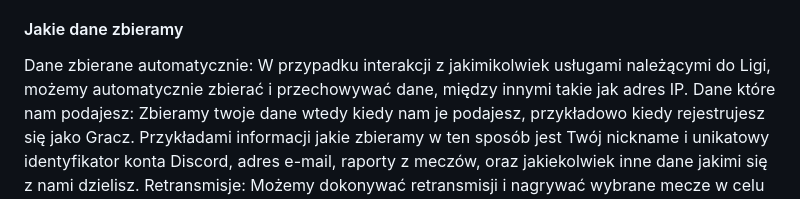
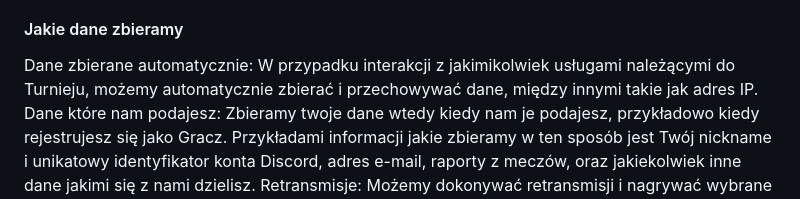
Before and after one commit to KubarytTournaments/XL-plus-U, a Markdown page: Regulamin/Regulamin_turnieju_XL+U.md, the part around the change. Rendered like a GitHub page.

```diff
--- a/Regulamin/Regulamin_turnieju_XL+U.md
+++ b/Regulamin/Regulamin_turnieju_XL+U.md
@@ -519,7 +519,7 @@ To jest nasza Polityka Prywatności, która zawiera informacje o tym jakie dane
 Od czasu do czasu możemy zaktualizować Politykę Prywatności. Zmiany będą miały efekt tuż po wprowadzeniu. Jeżeli nie zgadzasz się z niniejszą Polityką Prywatności, nie uczestnicz w Turnieju.
 
 #### Jakie dane zbieramy
-Dane zbierane automatycznie: W przypadku interakcji z jakimikolwiek usługami należącymi do Ligi, możemy automatycznie zbierać i przechowywać dane, między innymi takie jak adres IP.
+Dane zbierane automatycznie: W przypadku interakcji z jakimikolwiek usługami należącymi do Turnieju, możemy automatycznie zbierać i przechowywać dane, między innymi takie jak adres IP.
 Dane które nam podajesz: Zbieramy twoje dane wtedy kiedy nam je podajesz, przykładowo kiedy rejestrujesz się jako Gracz. Przykładami informacji jakie zbieramy w ten sposób jest Twój nickname i unikatowy identyfikator konta Discord, adres e-mail, raporty z meczów, oraz jakiekolwiek inne dane jakimi się z nami dzielisz.
 Retransmisje: Możemy dokonywać retransmisji i nagrywać wybrane mecze w celu udostępniania komentarza oraz archiwizacji. Podczas swojej transmisji, możesz udostępniać dane umożliwiające Twoją identyfikację, na przykład nagranie z kamery. Dajesz nam niezbywalne prawo do posługiwania się tymi danymi - ale w przypadku uzasadnionej przyczyny możemy usunąć część z nich.
 #### Usługi osób trzecich
```
